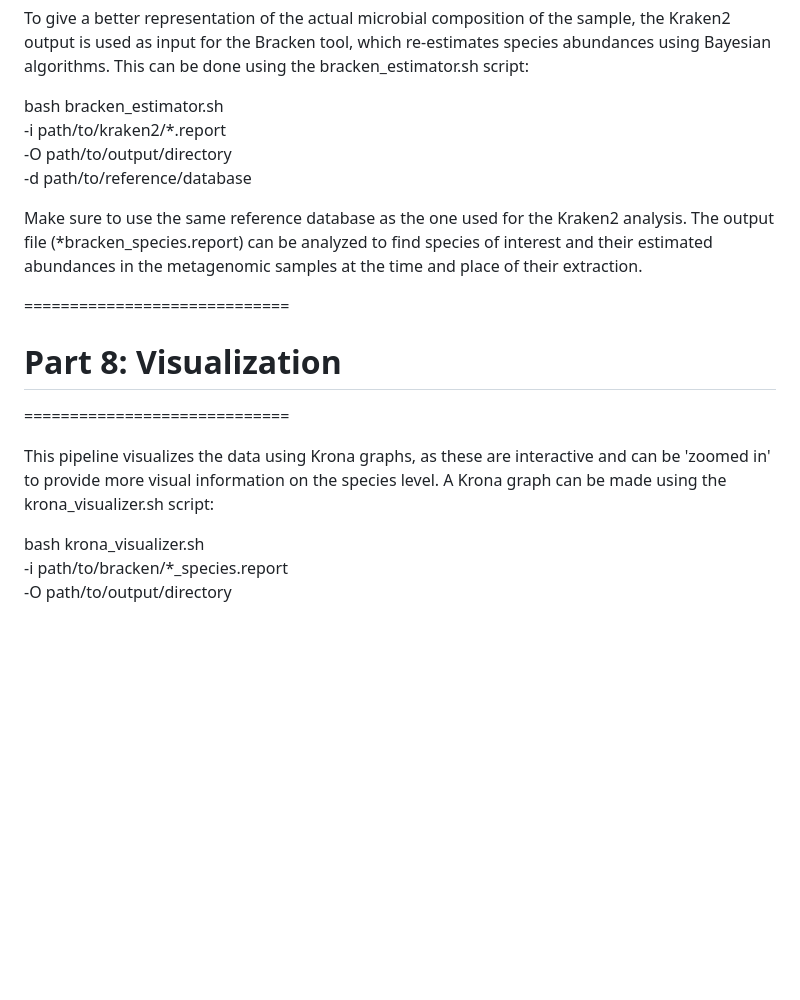
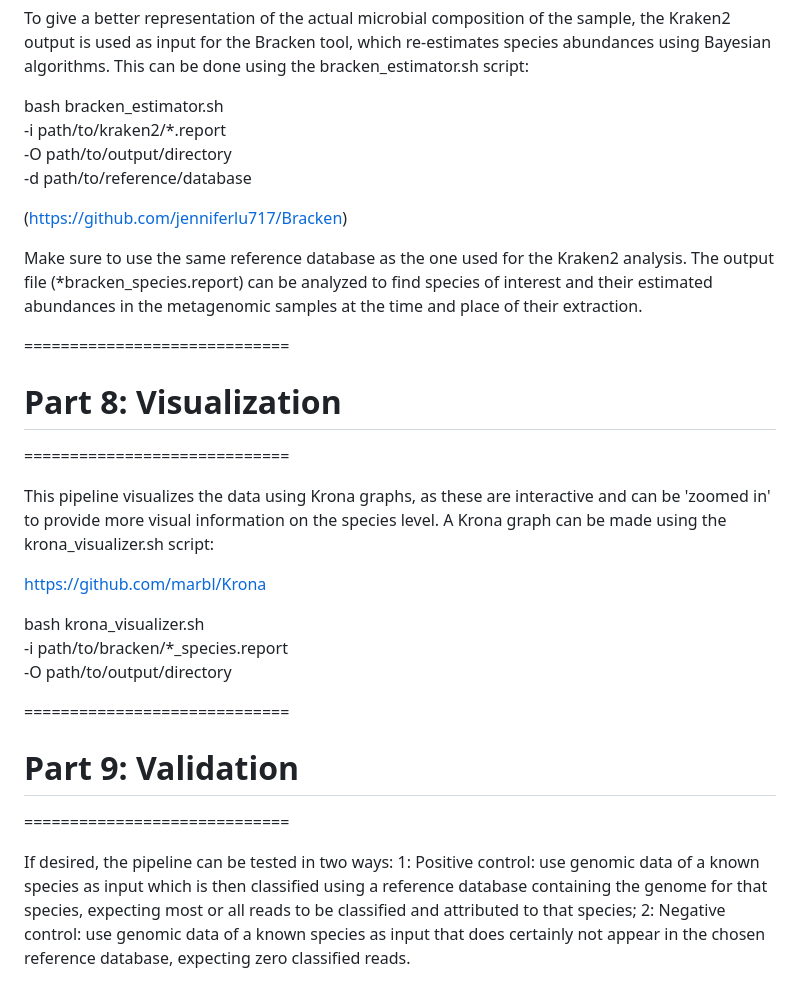
Before and after one commit to ProjecticumDlerpDs/Metagen_SW, a Markdown page: README.md, the part around the change. Drawn GitHub-style; blank space fills up the shorter version.

Commit message:
update: README (completed)

```diff
--- a/README.md
+++ b/README.md
@@ -164,6 +164,8 @@ bash bracken_estimator.sh \
 -O path/to/output/directory \
 -d path/to/reference/database
 
+(https://github.com/jenniferlu717/Bracken)
+
 Make sure to use the same reference database as the one used for the Kraken2 analysis. The output file (*bracken_species.report) can be analyzed to find species of interest and their estimated abundances in the metagenomic samples at the time and place of their extraction.
 
 
@@ -173,6 +175,17 @@ Make sure to use the same reference database as the one used for the Kraken2 ana
 
 This pipeline visualizes the data using Krona graphs, as these are interactive and can be 'zoomed in' to provide more visual information on the species level. A Krona graph can be made using the krona_visualizer.sh script:
 
+https://github.com/marbl/Krona
+
 bash krona_visualizer.sh \
 -i path/to/bracken/*_species.report \
 -O path/to/output/directory
+
+
+=============================
+#   Part 9: Validation
+=============================
+
+If desired, the pipeline can be tested in two ways:
+1: Positive control: use genomic data of a known species as input which is then classified using a reference database containing the genome for that species, expecting most or all reads to be classified and attributed to that species;
+2: Negative control: use genomic data of a known species as input that does certainly not appear in the chosen reference database, expecting zero classified reads.
```
